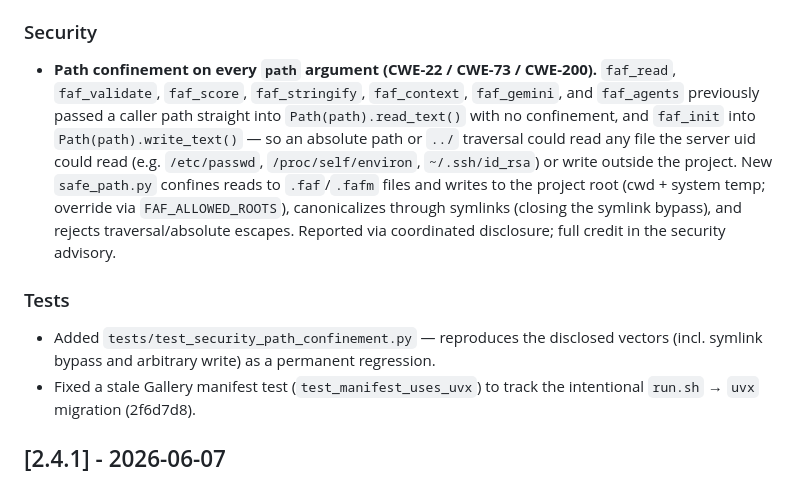
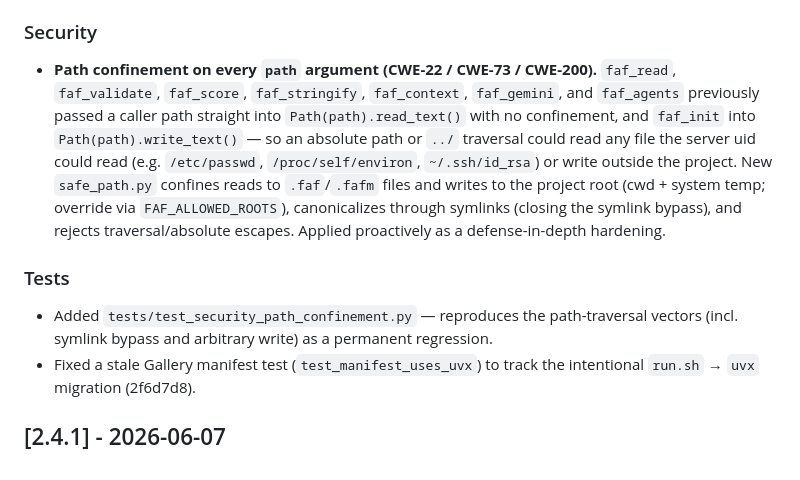
Before and after one commit to Wolfe-Jam/gemini-faf-mcp, a Markdown page: CHANGELOG.md, the part around the change. Drawn GitHub-style.

Commit message:
docs(changelog): soften 2.4.2 security note to proactive hardening
gemini-faf-mcp was not externally reported (the coordinated disclosure
was against grok-faf-mcp only). Reword the 2.4.2 entry so it no longer
claims a report or references a non-existent advisory — the path
confinement was proactive defense-in-depth. No code change.

Co-Authored-By: Claude Opus 4.8 (1M context) <noreply@anthropic.com>

```diff
--- a/CHANGELOG.md
+++ b/CHANGELOG.md
@@ -31,10 +31,10 @@ Detects Dart/Flutter from a `pubspec.yaml` — Flutter app vs package · Dart MC
 **Security release.** Caller-supplied `path` arguments are now confined: read tools open only `.faf` / `.fafm` context files, and `faf_init` writes only inside the project root (override with `FAF_ALLOWED_ROOTS`). Closes a path-traversal / arbitrary local-file read — and an arbitrary file write via `faf_init`.
 
 ### Security
-- **Path confinement on every `path` argument (CWE-22 / CWE-73 / CWE-200).** `faf_read`, `faf_validate`, `faf_score`, `faf_stringify`, `faf_context`, `faf_gemini`, and `faf_agents` previously passed a caller path straight into `Path(path).read_text()` with no confinement, and `faf_init` into `Path(path).write_text()` — so an absolute path or `../` traversal could read any file the server uid could read (e.g. `/etc/passwd`, `/proc/self/environ`, `~/.ssh/id_rsa`) or write outside the project. New `safe_path.py` confines reads to `.faf`/`.fafm` files and writes to the project root (cwd + system temp; override via `FAF_ALLOWED_ROOTS`), canonicalizes through symlinks (closing the symlink bypass), and rejects traversal/absolute escapes. Reported via coordinated disclosure; full credit in the security advisory.
+- **Path confinement on every `path` argument (CWE-22 / CWE-73 / CWE-200).** `faf_read`, `faf_validate`, `faf_score`, `faf_stringify`, `faf_context`, `faf_gemini`, and `faf_agents` previously passed a caller path straight into `Path(path).read_text()` with no confinement, and `faf_init` into `Path(path).write_text()` — so an absolute path or `../` traversal could read any file the server uid could read (e.g. `/etc/passwd`, `/proc/self/environ`, `~/.ssh/id_rsa`) or write outside the project. New `safe_path.py` confines reads to `.faf`/`.fafm` files and writes to the project root (cwd + system temp; override via `FAF_ALLOWED_ROOTS`), canonicalizes through symlinks (closing the symlink bypass), and rejects traversal/absolute escapes. Applied proactively as a defense-in-depth hardening.
 
 ### Tests
-- Added `tests/test_security_path_confinement.py` — reproduces the disclosed vectors (incl. symlink bypass and arbitrary write) as a permanent regression.
+- Added `tests/test_security_path_confinement.py` — reproduces the path-traversal vectors (incl. symlink bypass and arbitrary write) as a permanent regression.
 - Fixed a stale Gallery manifest test (`test_manifest_uses_uvx`) to track the intentional `run.sh` → `uvx` migration (2f6d7d8).
 
 ## [2.4.1] - 2026-06-07
```
